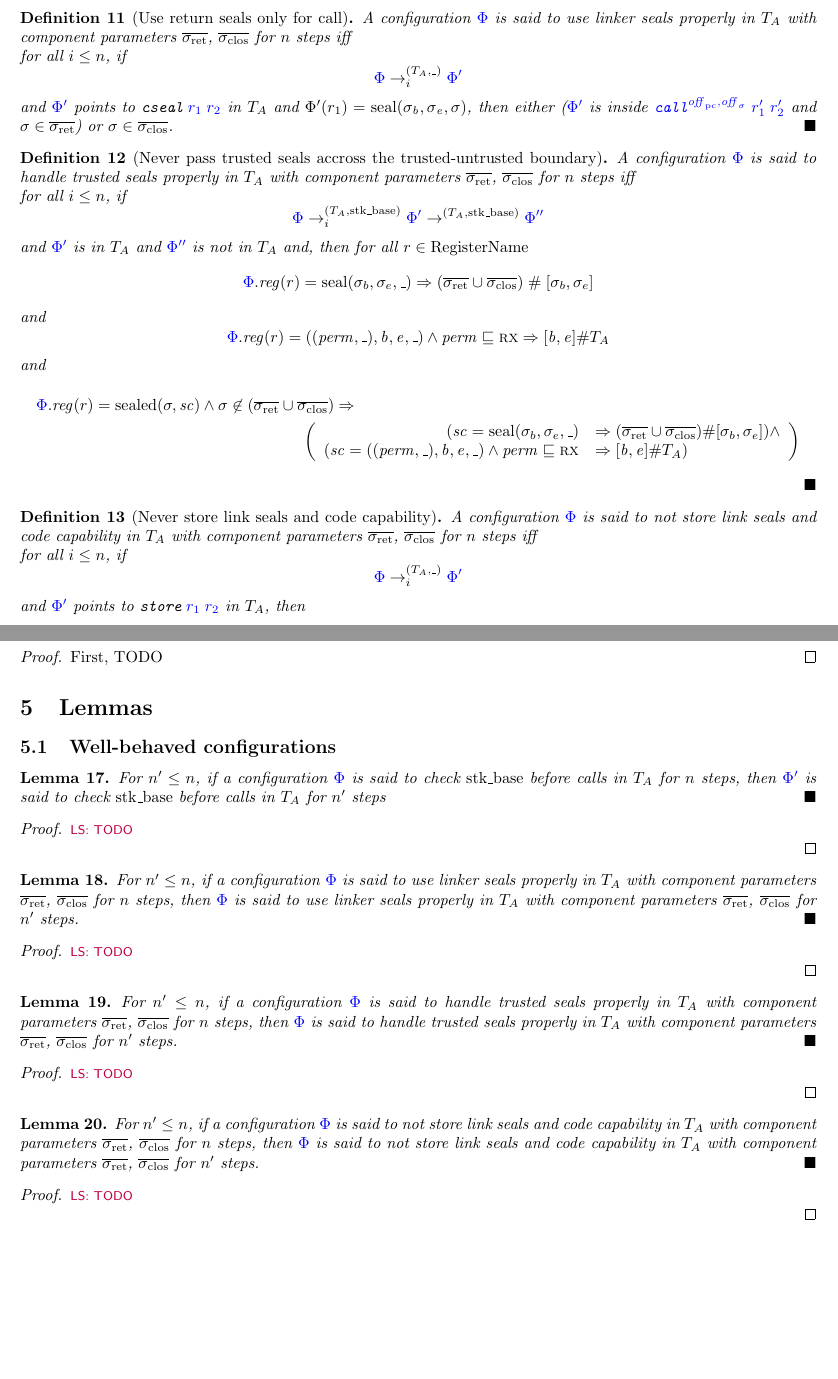
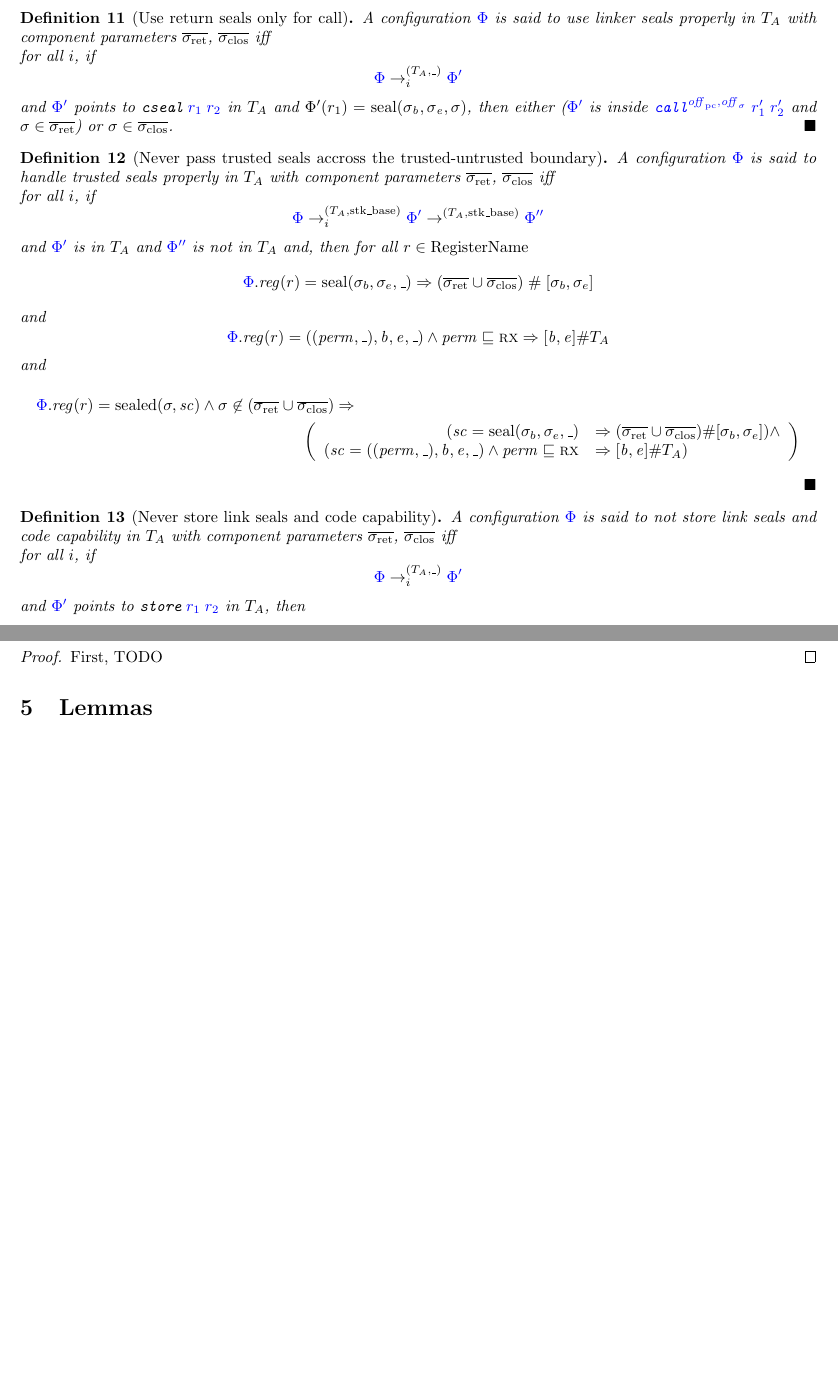
Before and after one commit to dominiquedevriese/capability-machine-reasoning-on-paper, a LaTeX document (fully-abstract-comp/technical-report.tex): two parts of pages 30 and 31 of 46 before the commit and two parts of pages 30 and 31 of 45 after it, joined at a grey line, cut so that both start at the same text, the shorter picture padded with empty space. Compiled offline with pdfLaTeX.

Commit message:
Removed steps from well-behaved source configuration conditions.

```diff
--- a/fully-abstract-comp/technical-report.tex
+++ b/fully-abstract-comp/technical-report.tex
@@ -2626,8 +2626,8 @@ We want to make a conditional full-abstraction statement. The condition should e
 
 \begin{definition}[Use return seals only for call]
   \label{def:use-return-seals-call}
-  A configuration $\src{\Phi}$ is said to use linker seals properly in $\ta$ with component parameters $\sigrets$, $\sigcloss$ for $n$ steps iff\\
-  for all $i \leq n$, if
+  A configuration $\src{\Phi}$ is said to use linker seals properly in $\ta$ with component parameters $\sigrets$, $\sigcloss$ iff\\
+  for all $i$, if
   \[
     \src{\Phi} \nstep[i]{(\ta,\_)} \src{\Phi'}
   \]
@@ -2636,8 +2636,8 @@ We want to make a conditional full-abstraction statement. The condition should e
 
 \begin{definition}[Never pass trusted seals accross the trusted-untrusted boundary]
   \label{def:handle-trusted-seals-properly}
-  A configuration $\src{\Phi}$ is said to handle trusted seals properly in $\ta$ with component parameters $\sigrets$, $\sigcloss$ for $n$ steps iff\\
-  for all $i \leq n$, if
+  A configuration $\src{\Phi}$ is said to handle trusted seals properly in $\ta$ with component parameters $\sigrets$, $\sigcloss$ iff\\
+  for all $i$, if
   \[
     \src{\Phi} \nstep[i]{(\ta,\stkb)} \src{\Phi'} \step[(\ta,\stkb)] \src{\Phi''}
   \]
@@ -2666,8 +2666,8 @@ and
 %  \dominique{TODO: Also not allowed: storing a seal or a code capability in memory.}
 \begin{definition}[Never store link seals and code capability]
   \label{def:never-store-seal-code-cap}
-  A configuration $\src{\Phi}$ is said to not store link seals and code capability in $\ta$ with component parameters $\sigrets$, $\sigcloss$ for $n$ steps iff\\
-  for all $i \leq n$, if
+  A configuration $\src{\Phi}$ is said to not store link seals and code capability in $\ta$ with component parameters $\sigrets$, $\sigcloss$ iff\\
+  for all $i$, if
   \[
     \src{\Phi} \nstep[i]{(\ta,\_)} \src{\Phi'}
   \]
@@ -2740,39 +2740,6 @@ This works perfectly fine, except that the context does not get any well-bracket
 \end{proof}
 
 \section{Lemmas}
-\subsection{Well-behaved configurations}
-\begin{lemma}
-  \label{lem:check-stack-addr-before-call-dc}
-For $n' \leq n$, if a configuration $\src{\Phi}$ is said to check $\stkb$ before calls in $\ta$ for $n$ steps, then $\src{\Phi'}$ is said to check $\stkb$ before calls in $\ta$ for $n'$ steps
-\end{lemma}
-\begin{proof}
-  \lau{TODO}
-\end{proof}
-
-\begin{lemma}
-  \label{lem:use-return-seals-call-dc}
-  For $n' \leq n$, if a configuration $\src{\Phi}$ is said to use linker seals properly in $\ta$ with component parameters $\sigrets$, $\sigcloss$ for $n$ steps, then $\src{\Phi}$ is said to use linker seals properly in $\ta$ with component parameters $\sigrets$, $\sigcloss$ for $n'$ steps.
-\end{lemma}
-\begin{proof}
-  \lau{TODO}
-\end{proof}
-
-\begin{lemma}
-  \label{lem:handle-trusted-seals-prop-dc}
-  For $n' \leq n$, if a configuration $\src{\Phi}$ is said to handle trusted seals properly in $\ta$ with component parameters $\sigrets$, $\sigcloss$ for $n$ steps, then $\src{\Phi}$ is said to handle trusted seals properly in $\ta$ with component parameters $\sigrets$, $\sigcloss$ for $n'$ steps.
-\end{lemma}
-\begin{proof}
-  \lau{TODO}
-\end{proof}
-
-\begin{lemma}
-  \label{lem:never-store-seal-code-cap-dc}
-  For $n' \leq n$, if a configuration $\src{\Phi}$ is said to not store link seals and code capability in $\ta$ with component parameters $\sigrets$, $\sigcloss$ for $n$ steps, then $\src{\Phi}$ is said to not store link seals and code capability in $\ta$ with component parameters $\sigrets$, $\sigcloss$ for $n'$ steps.
-\end{lemma}
-\begin{proof}
-  \lau{TODO}
-\end{proof}
-
 
 
 \section{Proofs}
```
Also changed, not shown: fully-abstract-comp/ftlr-proof-cases.tex (+5 -5 lines), fully-abstract-comp/technical-report.tex (4 more changed lines).
